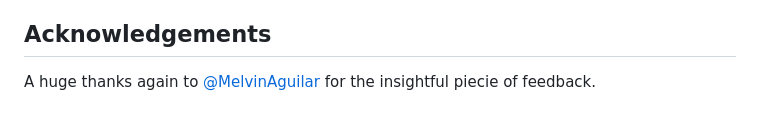
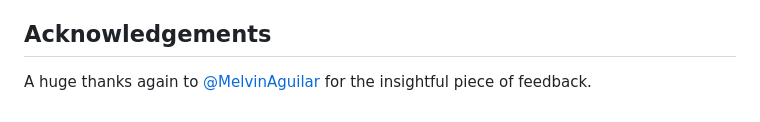
Before and after one commit to Pedro-Celeste/qr-code-component, a Markdown page: README.md, the part around the change. Rendered like a GitHub page.

Commit message:
Typo in the README.md

```diff
--- a/README.md
+++ b/README.md
@@ -101,4 +101,4 @@ I'm looking forward to explore more ways of specifying the layout of a page.
 
 ## Acknowledgements
 
-A huge thanks again to [@MelvinAguilar](https://www.frontendmentor.io/profile/MelvinAguilar) for the insightful piecie of feedback.
+A huge thanks again to [@MelvinAguilar](https://www.frontendmentor.io/profile/MelvinAguilar) for the insightful piece of feedback.
```
